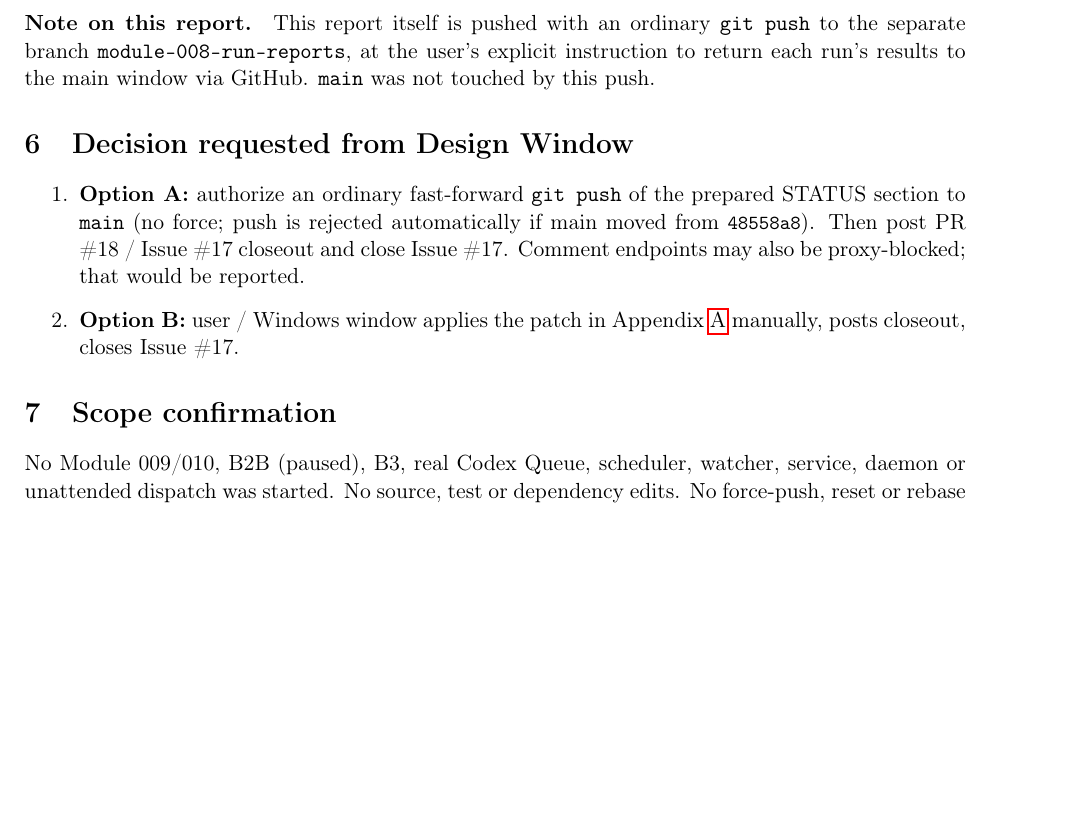
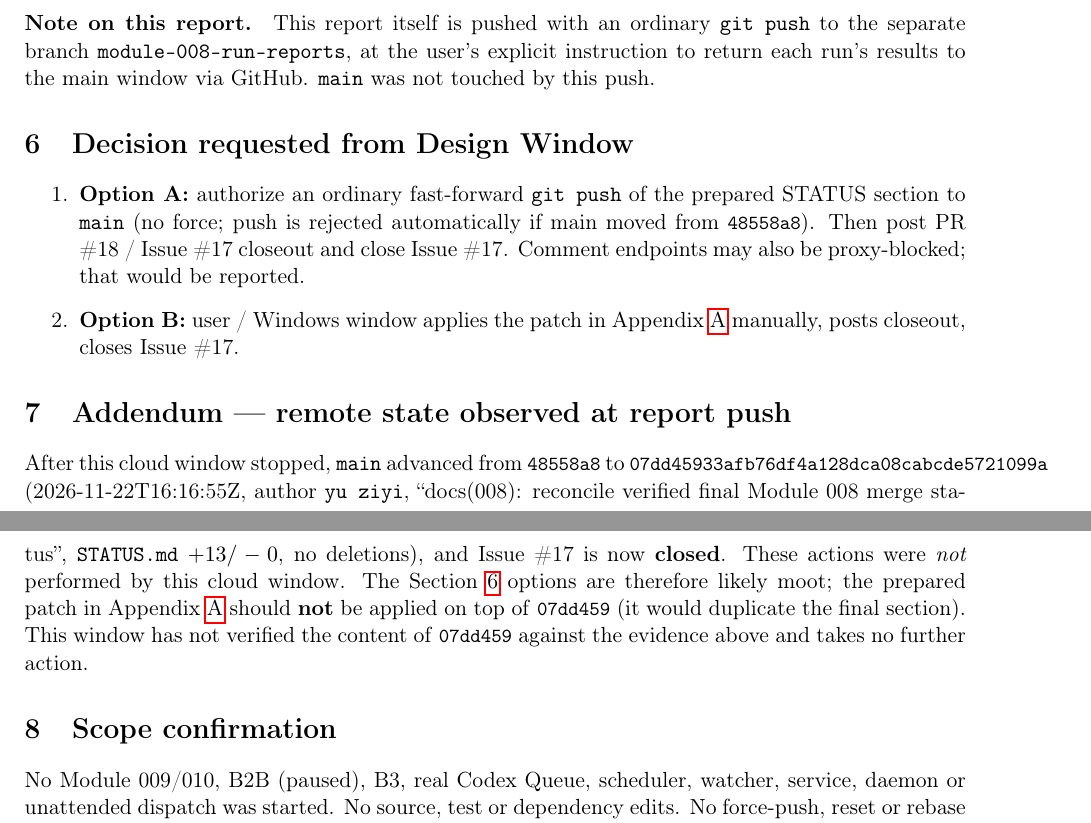
Before and after one commit to zyyu1/personal-workspace, a LaTeX document (docs/handoffs/008/reports/MODULE_008_FINAL_MERGE_REPORT_RUN01.tex): part of page 2 of 3 before the commit and two parts of pages 2 and 3 of 3 after it, the two joined at a grey line, cut so that both start at the same text, the shorter picture padded with empty space. Compiled offline with pdfLaTeX.

Commit message:
docs(008): Run 01 report addendum — main reconciled at 07dd459, Issue #17 closed

```diff
--- a/docs/handoffs/008/reports/MODULE_008_FINAL_MERGE_REPORT_RUN01.tex
+++ b/docs/handoffs/008/reports/MODULE_008_FINAL_MERGE_REPORT_RUN01.tex
@@ -112,6 +112,9 @@ Close Issue \#17 & \NOTDONE \\
   \item \textbf{Option B:} user / Windows window applies the patch in Appendix~\ref{app:patch} manually, posts closeout, closes Issue \#17.
 \end{enumerate}
 
+\section{Addendum --- remote state observed at report push}
+After this cloud window stopped, \texttt{main} advanced from \sha{48558a8} to \sha{07dd45933afb76df4a128dca08cabcde5721099a} (2026-11-22T16:16:55Z, author \texttt{yu ziyi}, ``docs(008): reconcile verified final Module 008 merge status'', \texttt{STATUS.md} $+13/-0$, no deletions), and Issue \#17 is now \textbf{closed}. These actions were \emph{not} performed by this cloud window. The Section~\ref{sec:decision} options are therefore likely moot; the prepared patch in Appendix~\ref{app:patch} should \textbf{not} be applied on top of \sha{07dd459} (it would duplicate the final section). This window has not verified the content of \sha{07dd459} against the evidence above and takes no further action.
+
 \section{Scope confirmation}
 No Module 009/010, B2B (paused), B3, real Codex Queue, scheduler, watcher, service, daemon or unattended dispatch was started. No source, test or dependency edits. No force-push, reset or rebase on any shared branch.
 
```
